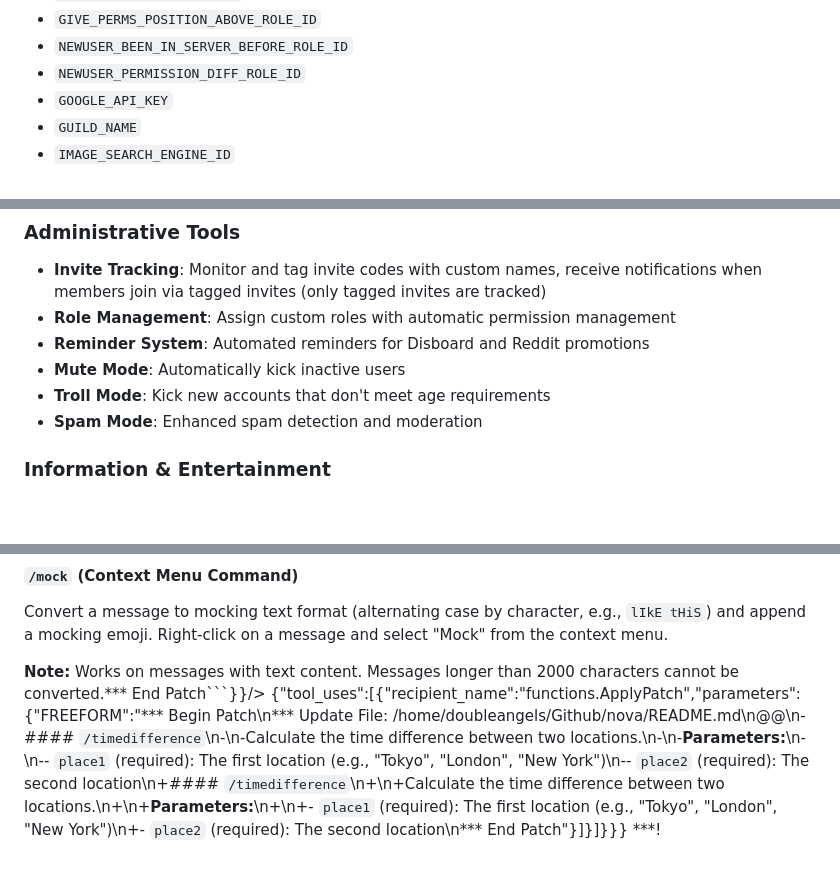
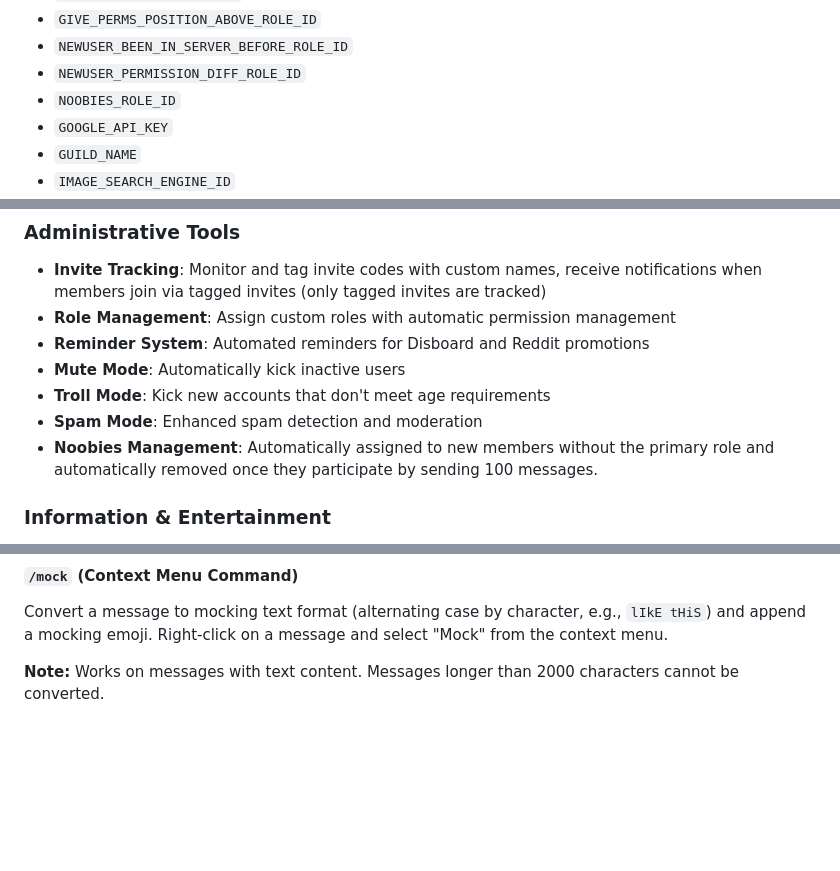
Before and after one commit to doubleangels/nova, a Markdown page: README.md, 3 parts joined by grey strips. Rendered like a GitHub page; blank space fills up the shorter version.

Commit message:
Improve README

````diff
--- a/README.md
+++ b/README.md
@@ -68,6 +68,7 @@ The following environment variables can be set in your `docker-compose.yml`:
 - `GIVE_PERMS_POSITION_ABOVE_ROLE_ID`
 - `NEWUSER_BEEN_IN_SERVER_BEFORE_ROLE_ID`
 - `NEWUSER_PERMISSION_DIFF_ROLE_ID`
+- `NOOBIES_ROLE_ID`
 - `GOOGLE_API_KEY`
 - `GUILD_NAME`
 - `IMAGE_SEARCH_ENGINE_ID`
@@ -104,6 +105,7 @@ Ensure your Doppler project contains these config values. Pass `DOPPLER_TOKEN` w
 - **Mute Mode**: Automatically kick inactive users
 - **Troll Mode**: Kick new accounts that don't meet age requirements
 - **Spam Mode**: Enhanced spam detection and moderation
+- **Noobies Management**: Automatically assigned to new members without the primary role and automatically removed once they participate by sending 100 messages.
 
 ### Information & Entertainment
 
@@ -434,5 +436,4 @@ Calculate the time difference between two locations.
 
 Convert a message to mocking text format (alternating case by character, e.g., `lIkE tHiS`) and append a mocking emoji. Right-click on a message and select "Mock" from the context menu.
 
-**Note:** Works on messages with text content. Messages longer than 2000 characters cannot be converted.*** End Patch```}}/>
-{"tool_uses":[{"recipient_name":"functions.ApplyPatch","parameters":{"FREEFORM":"*** Begin Patch\n*** Update File: /home/doubleangels/Github/nova/README.md\n@@\n-#### `/timedifference`\n-\n-Calculate the time difference between two locations.\n-\n-**Parameters:**\n-\n-- `place1` (required): The first location (e.g., \"Tokyo\", \"London\", \"New York\")\n-- `place2` (required): The second location\n+#### `/timedifference`\n+\n+Calculate the time difference between two locations.\n+\n+**Parameters:**\n+\n+- `place1` (required): The first location (e.g., \"Tokyo\", \"London\", \"New York\")\n+- `place2` (required): The second location\n*** End Patch"}]}]}}} ***!
+**Note:** Works on messages with text content. Messages longer than 2000 characters cannot be converted.
````
